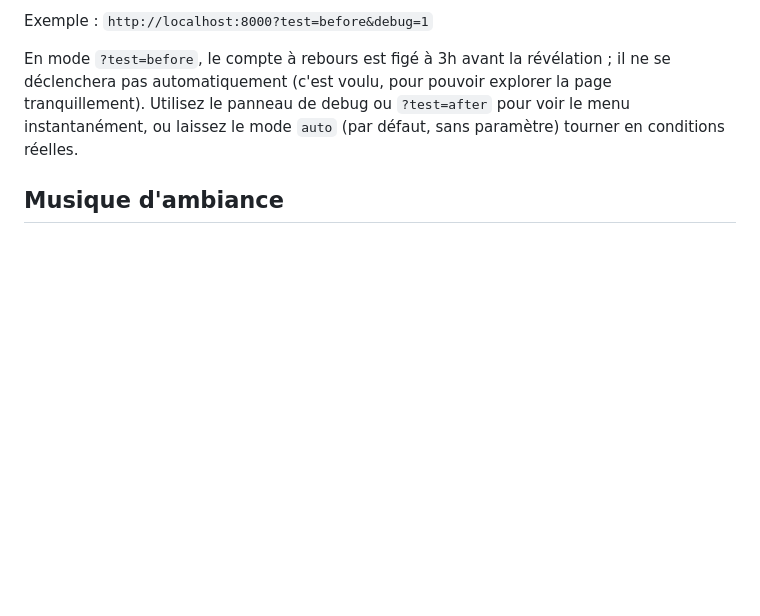
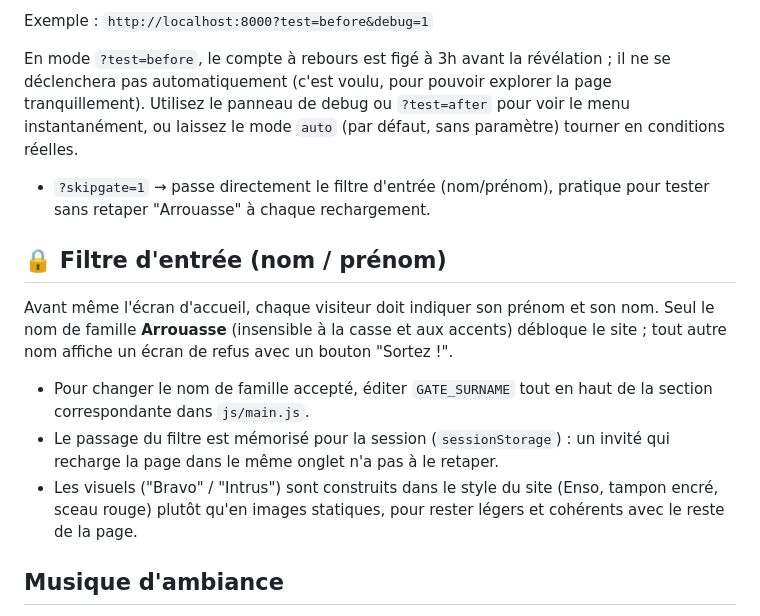
Before and after one commit to JUL04200/J-A-JAPANESE, a Markdown page: README.md, the part around the change. Rendered like a GitHub page; blank space fills up the shorter version.

Commit message:
Document the entry gate and ?skipgate=1 in the README

```diff
--- a/README.md
+++ b/README.md
@@ -56,6 +56,24 @@ pouvoir explorer la page tranquillement). Utilisez le panneau de debug ou
 `?test=after` pour voir le menu instantanément, ou laissez le mode `auto`
 (par défaut, sans paramètre) tourner en conditions réelles.
 
+- `?skipgate=1` → passe directement le filtre d'entrée (nom/prénom), pratique
+  pour tester sans retaper "Arrouasse" à chaque rechargement.
+
+## 🔒 Filtre d'entrée (nom / prénom)
+
+Avant même l'écran d'accueil, chaque visiteur doit indiquer son prénom et
+son nom. Seul le nom de famille **Arrouasse** (insensible à la casse et aux
+accents) débloque le site ; tout autre nom affiche un écran de refus avec un
+bouton "Sortez !".
+
+- Pour changer le nom de famille accepté, éditer `GATE_SURNAME` tout en haut
+  de la section correspondante dans `js/main.js`.
+- Le passage du filtre est mémorisé pour la session (`sessionStorage`) : un
+  invité qui recharge la page dans le même onglet n'a pas à le retaper.
+- Les visuels ("Bravo" / "Intrus") sont construits dans le style du site
+  (Enso, tampon encré, sceau rouge) plutôt qu'en images statiques, pour
+  rester légers et cohérents avec le reste de la page.
+
 ## Musique d'ambiance
 
 Le bouton en haut à droite active/coupe une nappe sonore douce générée
```
